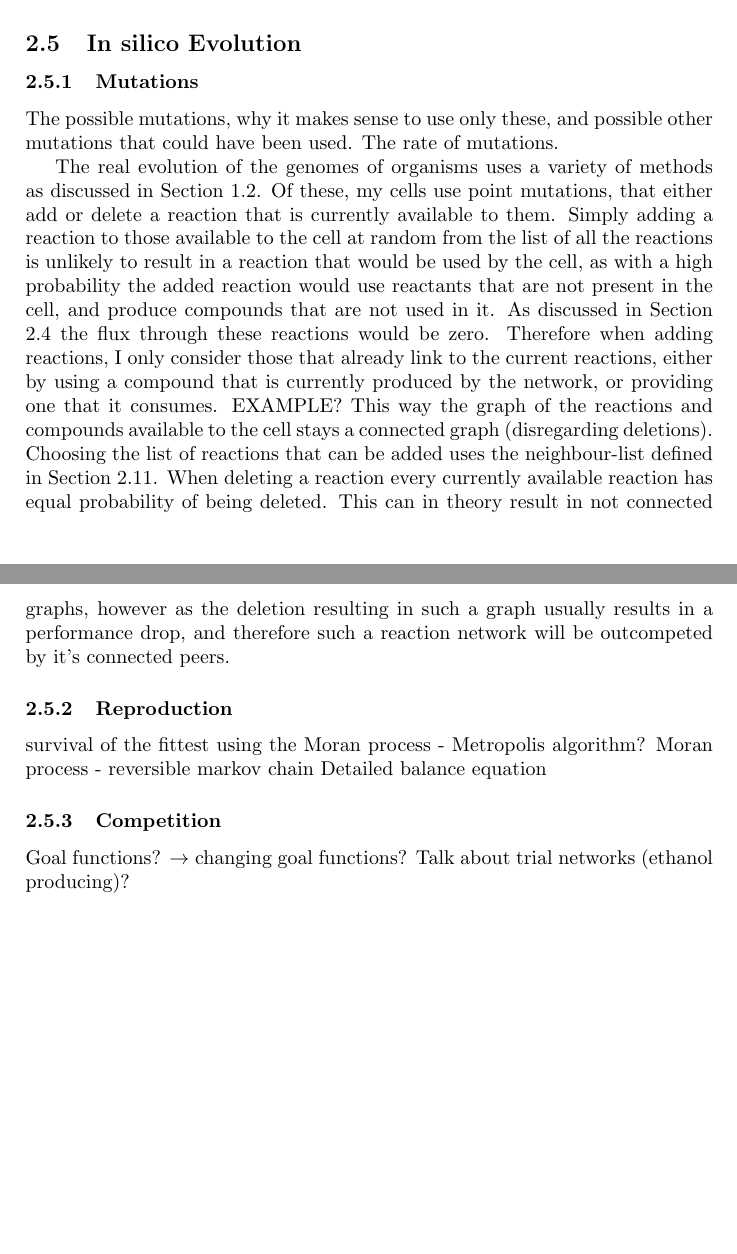
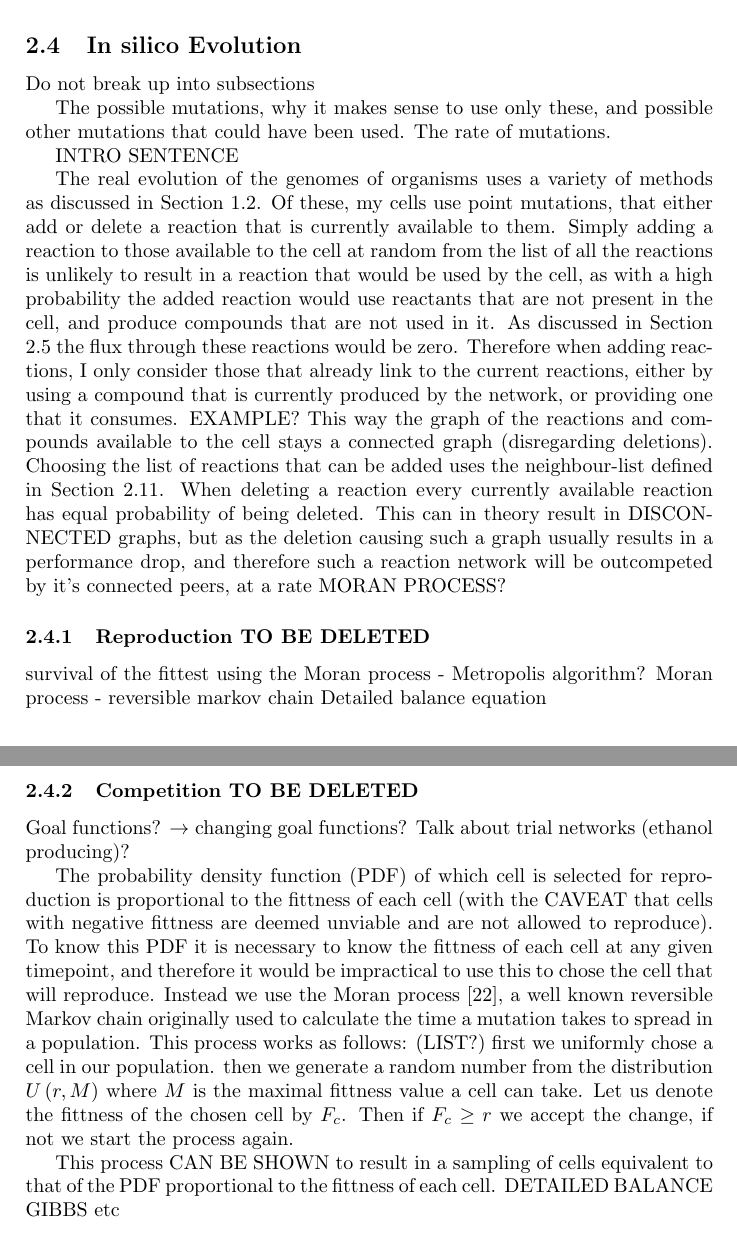
Before and after one commit to HoneyMonster7/frankenstein, a LaTeX thesis (docs/dissertation.tex): two parts of pages 9 and 10 of 16 before the commit and two parts of pages 7 and 8 of 16 after it, joined at a grey line, cut so that both start at the same text, the shorter picture padded with empty space. Compiled offline with pdfLaTeX.

Commit message:
beginning of in silico evolution

```diff
--- a/docs/dissertation.tex
+++ b/docs/dissertation.tex
@@ -190,6 +190,32 @@ The physics of the formula to calculate it. The role of deciding the direction o
 
 
 
+
+
+\subsection{In silico Evolution}
+\label{sub:Implementing evolution}
+
+Do not break up into subsections
+
+The possible mutations, why it makes sense to use only these, and possible other mutations that could have been used. The rate of mutations.
+
+INTRO SENTENCE
+
+	The real evolution of the genomes of organisms uses a variety of methods as discussed in Section \ref{chap:evolution}. Of these, my cells use point mutations, that either add or delete a reaction that is currently available to them. Simply adding a reaction to those available to the cell at random from the list of all the reactions is unlikely to result in a reaction that would be used by the cell, as with a high probability the added reaction would use reactants that are not present in the cell, and produce compounds that are not used in it. As discussed in Section \ref{sub:Flux Balance analysis} the flux through these reactions would be zero. Therefore when adding reactions, I only consider those that already link to the current reactions, either by using a compound that is currently produced by the network, or providing one that it consumes. EXAMPLE? This way the graph of the reactions and compounds available to the cell stays a connected graph (disregarding deletions). Choosing the list of reactions that can be added uses the neighbour-list defined in Section \ref{sub:Storing the reaction network}. When deleting a reaction every currently available reaction has equal probability of being deleted. This can in theory result in DISCONNECTED graphs, but as the deletion causing such a graph usually results in a performance drop, and therefore such a reaction network will be outcompeted by it's connected peers, at a rate MORAN PROCESS?
+
+\subsubsection{Reproduction TO BE DELETED}
+\label{ssub:Reproduction}
+survival of the fittest using the Moran process - Metropolis algorithm?
+Moran process - reversible markov chain
+Detailed balance equation
+
+\subsubsection{Competition TO BE DELETED}
+\label{ssub:Competition}
+Goal functions? $\rightarrow$ changing goal functions? Talk about trial networks (ethanol producing)?
+
+The probability density function (PDF) of which cell is selected for reproduction is proportional to the fittness of each cell (with the CAVEAT that cells with negative fittness are deemed unviable and are not allowed to reproduce). To know this PDF it is necessary to know the fittness of each cell at any given timepoint, and therefore it would be impractical to use this to chose the cell that will reproduce. Instead we use the Moran process \cite{moranprocess}, a well known reversible Markov chain originally used to calculate the time a mutation takes to spread in a population. This process works as follows: (LIST?) first we uniformly chose a cell in our population. then we generate a random number from the distribution $U \left( r,M \right)$ where $M$ is the maximal fittness value a cell can take. Let us denote the fittness of the chosen cell by $F_c$. Then if $F_c \geq r$ we accept the change, if not we start the process again.
+
+This process CAN BE SHOWN to result in a sampling of cells equivalent to that of the PDF proportional to the fittness of each cell. DETAILED BALANCE ~ GIBBS etc
 
 \subsection{Flux Balance analysis}
 \label{sub:Flux Balance analysis}
@@ -230,26 +256,6 @@ Detailed description $\rightarrow$ equations, example matrix? Which fluxes are f
 
 	To enable the addition and removal of substrates to and from the cell auxiliary reactions are added to the ones available to the cell. These reactions do not appear in the cell and are not valid chemical reactions, they are simply expressing a flux to or from the cell. (eg. there is an auxiliary reaction that creates H$_2$O out of nothing) There are auxiliary reactions creating H$_2$O, the source substrate, and there are ones removing CO$_2$ and the sink substrate. There is also one that corresponds to a real reaction, the hydrolysis of ATP to ADP cells use to free up and use the energy stored by glycolysis (ATP~+H$_2$O~$\rightarrow$~ADP~+~P$_i$). In the glycolysis simulation the goal function was the flux of this previous reaction.
 	TALK ABOUT OTHER GOAL FUNCTIONS HERE?
-
-\subsection{In silico Evolution}
-\label{sub:Implementing evolution}
-\subsubsection{Mutations}
-\label{ssub:Mutations}
-The possible mutations, why it makes sense to use only these, and possible other mutations that could have been used. The rate of mutations.
-
-
-
-	The real evolution of the genomes of organisms uses a variety of methods as discussed in Section \ref{chap:evolution}. Of these, my cells use point mutations, that either add or delete a reaction that is currently available to them. Simply adding a reaction to those available to the cell at random from the list of all the reactions is unlikely to result in a reaction that would be used by the cell, as with a high probability the added reaction would use reactants that are not present in the cell, and produce compounds that are not used in it. As discussed in Section \ref{sub:Flux Balance analysis} the flux through these reactions would be zero. Therefore when adding reactions, I only consider those that already link to the current reactions, either by using a compound that is currently produced by the network, or providing one that it consumes. EXAMPLE? This way the graph of the reactions and compounds available to the cell stays a connected graph (disregarding deletions). Choosing the list of reactions that can be added uses the neighbour-list defined in Section \ref{sub:Storing the reaction network}. When deleting a reaction every currently available reaction has equal probability of being deleted. This can in theory result in not connected graphs, however as the deletion resulting in such a graph usually results in a performance drop, and therefore such a reaction network will be outcompeted by it's connected peers.
-\subsubsection{Reproduction}
-\label{ssub:Reproduction}
-survival of the fittest using the Moran process - Metropolis algorithm?
-Moran process - reversible markov chain
-Detailed balance equation
-
-\subsubsection{Competition}
-\label{ssub:Competition}
-Goal functions? $\rightarrow$ changing goal functions? Talk about trial networks (ethanol producing)?
-
 \subsection{Data analysis}
 \label{sub:visualization}
 
```
Also changed, not shown: docs/dissertation.tex (4 more changed lines).
